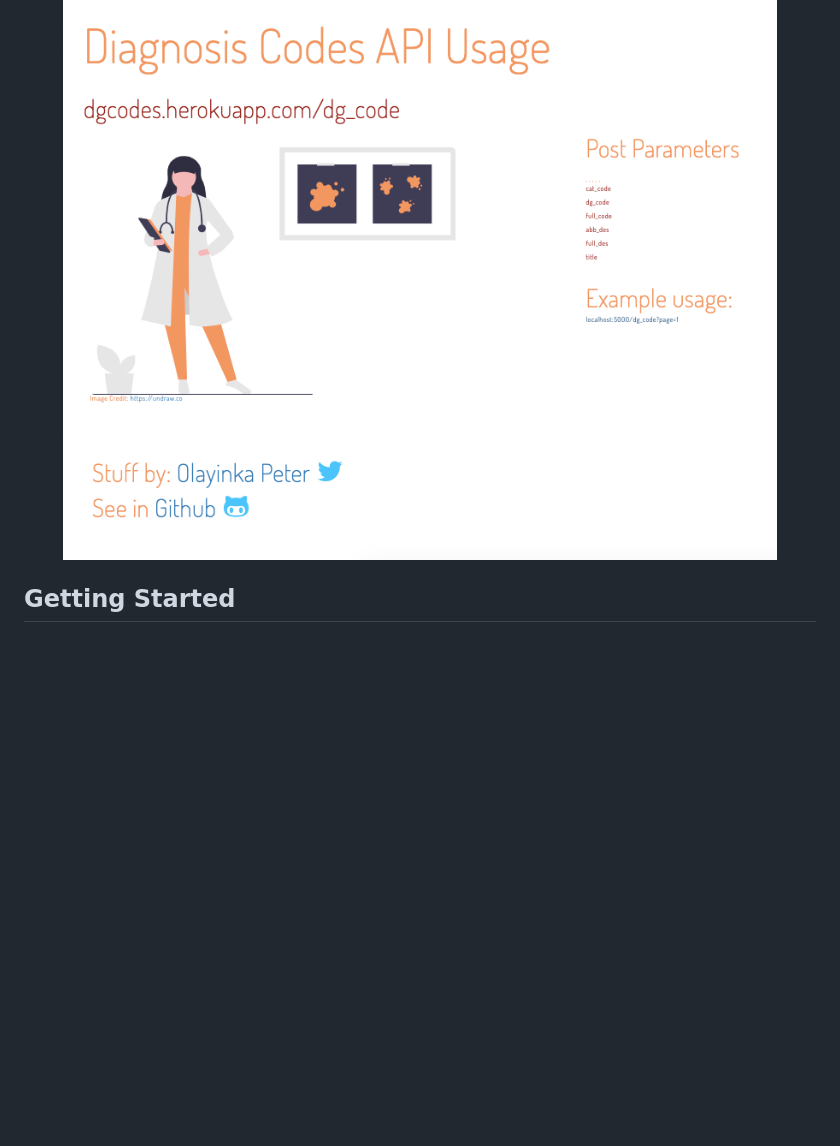
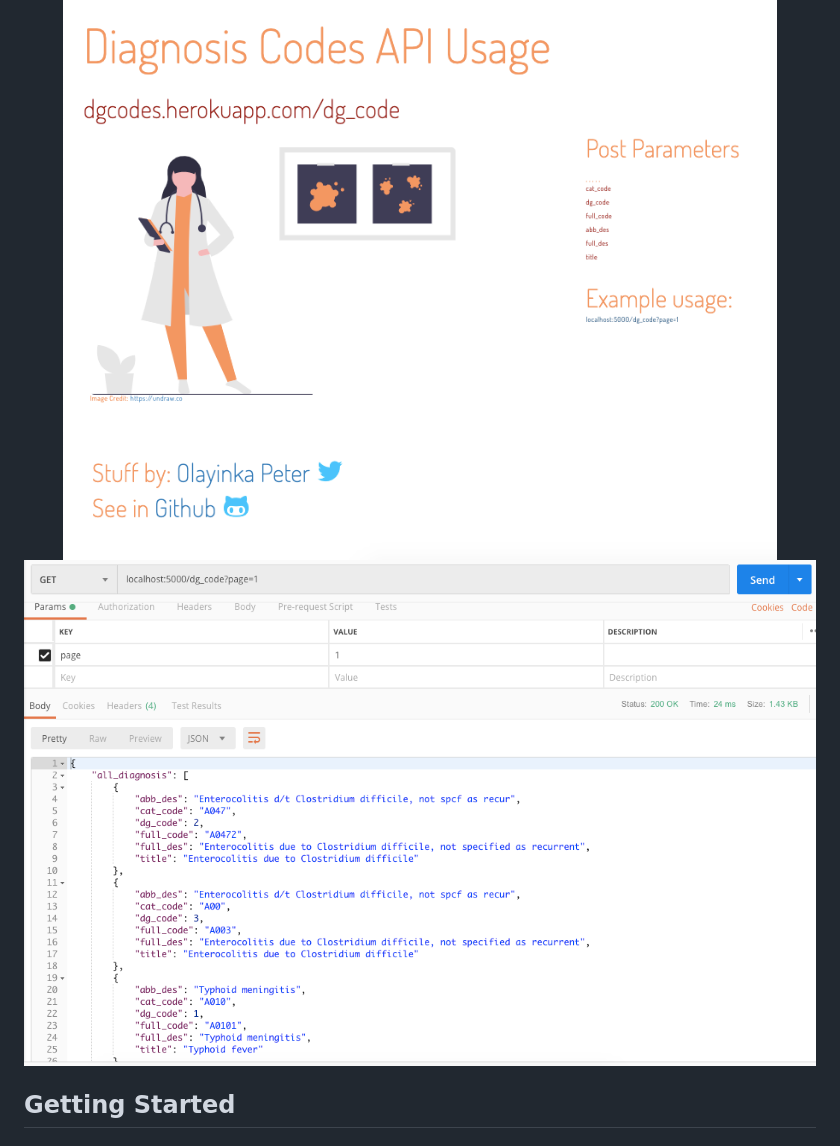
Before and after one commit to OlayinkaPeter/diagnosisAPI, a Markdown page: README.md, the part around the change. Drawn GitHub-style; pictures changed too: shot__.png (added); blank space fills up the shorter version.

```diff
--- a/README.md
+++ b/README.md
@@ -1,6 +1,7 @@
 # Diagnosis Codes API
 
 <img src="https://github.com/OlayinkaPeter/diagnosisAPI/blob/master/shot_.png" width="100%">
+<img src="https://github.com/OlayinkaPeter/diagnosisAPI/blob/master/shot__.png" width="100%">
 
 ## Getting Started
 
```
Also changed, not shown: 4 other files.
